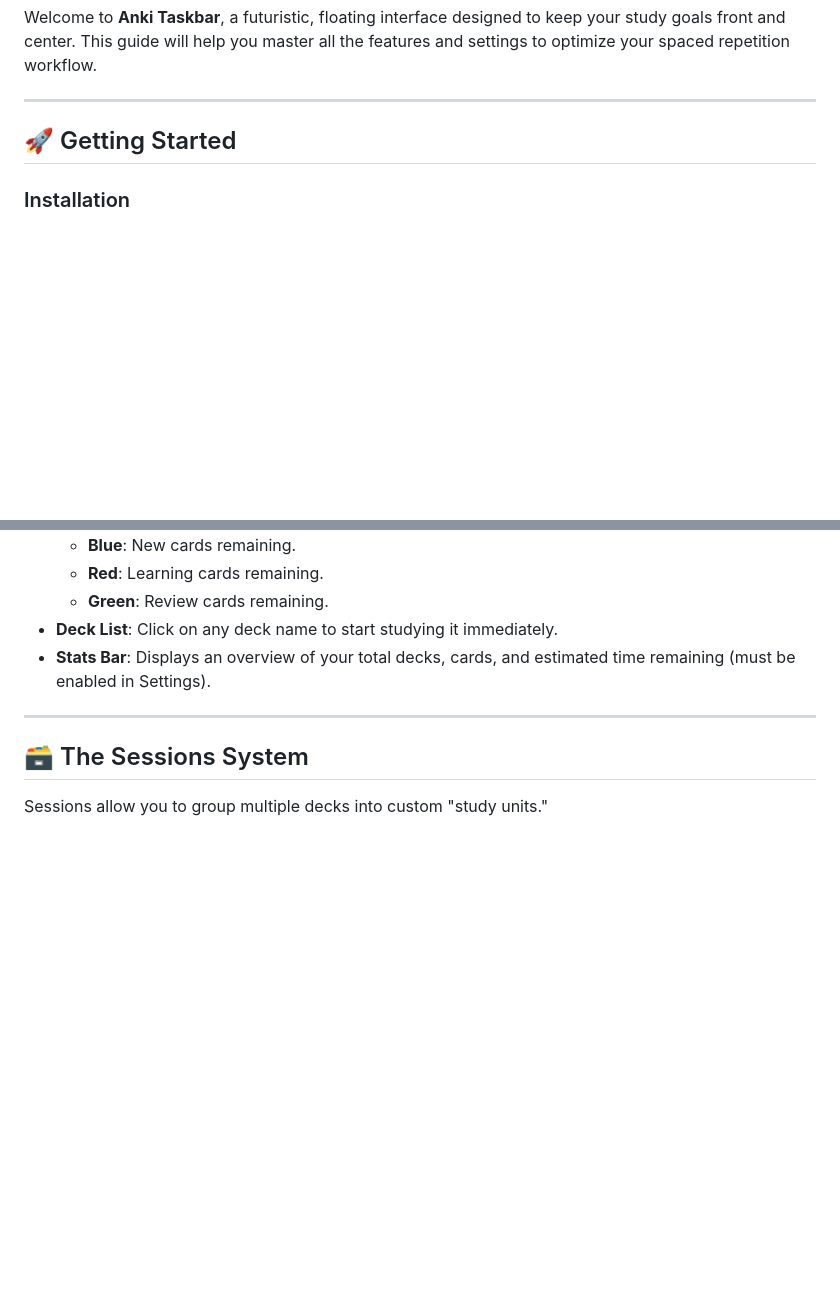
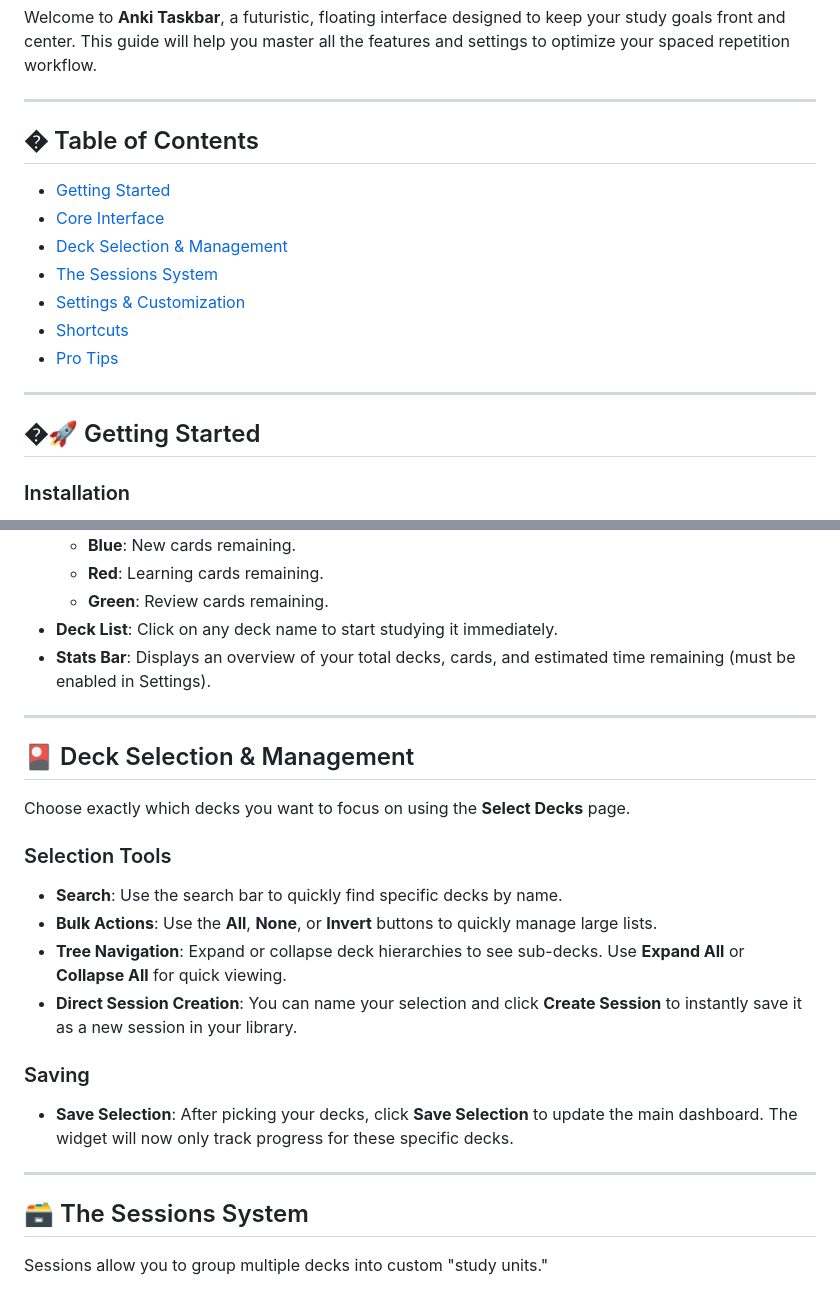
Before and after one commit to Agampodige/anki_task_bar, a Markdown page: USER_GUIDE.md, 2 parts joined by grey strips. Drawn GitHub-style; blank space fills up the shorter version.

Commit message:
user guid

```diff
--- a/USER_GUIDE.md
+++ b/USER_GUIDE.md
@@ -4,7 +4,19 @@ Welcome to **Anki Taskbar**, a futuristic, floating interface designed to keep y
 
 ---
 
-## 🚀 Getting Started
+## � Table of Contents
+- [Getting Started](#-getting-started)
+- [Core Interface](#-core-interface)
+- [Deck Selection & Management](#-deck-selection--management)
+- [The Sessions System](#-the-sessions-system)
+- [Settings & Customization](#-settings--customization)
+- [Shortcuts](#-shortcuts)
+- [Pro Tips](#-pro-tips)
+
+---
+
+## �🚀 Getting Started
+<a name="-getting-started"></a>
 
 ### Installation
 1.  **From `.ankiaddon` file**:
@@ -35,4 +48,20 @@ The Taskbar is designed to be a minimal, floating widget.
 
 ---
 
+## 🎴 Deck Selection & Management
+<a name="-deck-selection--management"></a>
+
+Choose exactly which decks you want to focus on using the **Select Decks** page.
+
+### Selection Tools
+-   **Search**: Use the search bar to quickly find specific decks by name.
+-   **Bulk Actions**: Use the **All**, **None**, or **Invert** buttons to quickly manage large lists.
+-   **Tree Navigation**: Expand or collapse deck hierarchies to see sub-decks. Use **Expand All** or **Collapse All** for quick viewing.
+-   **Direct Session Creation**: You can name your selection and click **Create Session** to instantly save it as a new session in your library.
+
+### Saving
+-   **Save Selection**: After picking your decks, click **Save Selection** to update the main dashboard. The widget will now only track progress for these specific decks.
+
+---
+
 ## 🗃️ The Sessions System
```
Also changed, not shown: other parts of USER_GUIDE.md (+6 -0 lines).
